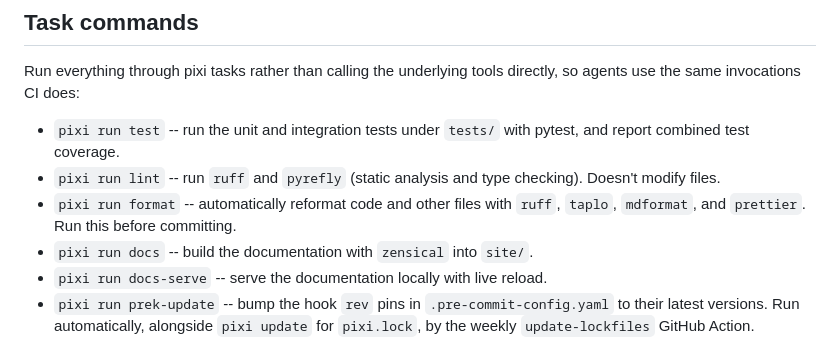
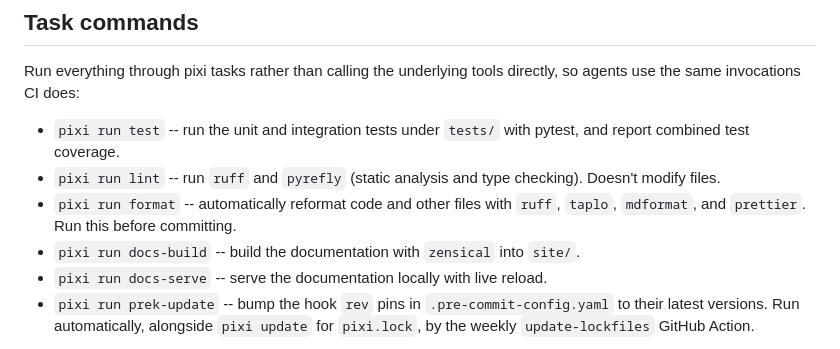
Before and after one commit to Community-NEMS/cnems-inputs, a Markdown page: AGENTS.md, the part around the change. Rendered like a GitHub page.

```diff
--- a/AGENTS.md
+++ b/AGENTS.md
@@ -42,7 +42,7 @@ so agents use the same invocations CI does:
     Doesn't modify files.
 - `pixi run format` -- automatically reformat code and other files with `ruff`,
     `taplo`, `mdformat`, and `prettier`. Run this before committing.
-- `pixi run docs` -- build the documentation with `zensical` into `site/`.
+- `pixi run docs-build` -- build the documentation with `zensical` into `site/`.
 - `pixi run docs-serve` -- serve the documentation locally with live reload.
 - `pixi run prek-update` -- bump the hook `rev` pins in `.pre-commit-config.yaml` to
     their latest versions. Run automatically, alongside `pixi update` for
```
Also changed, not shown: docs/tools.md (+3 -3 lines).
